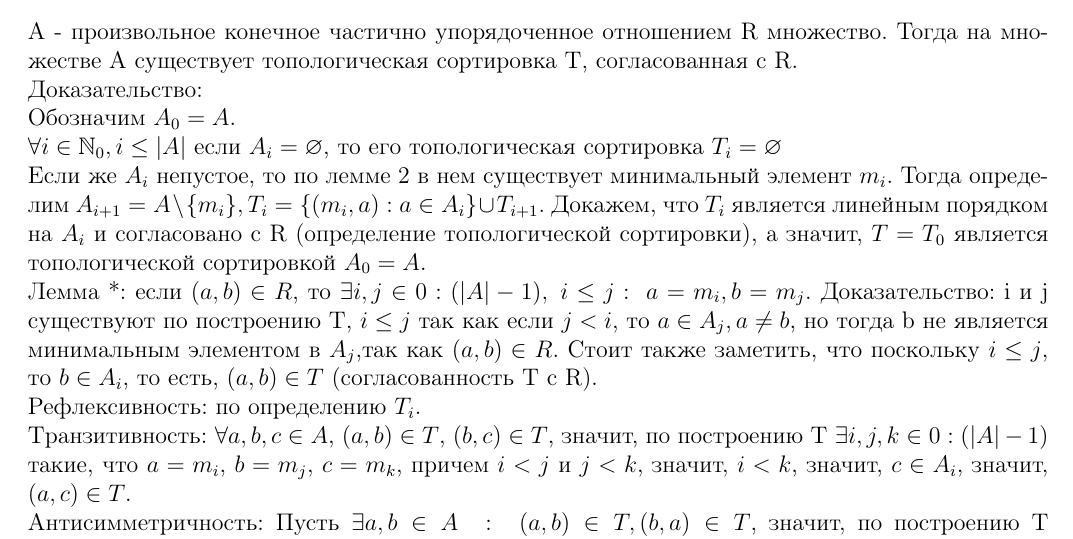
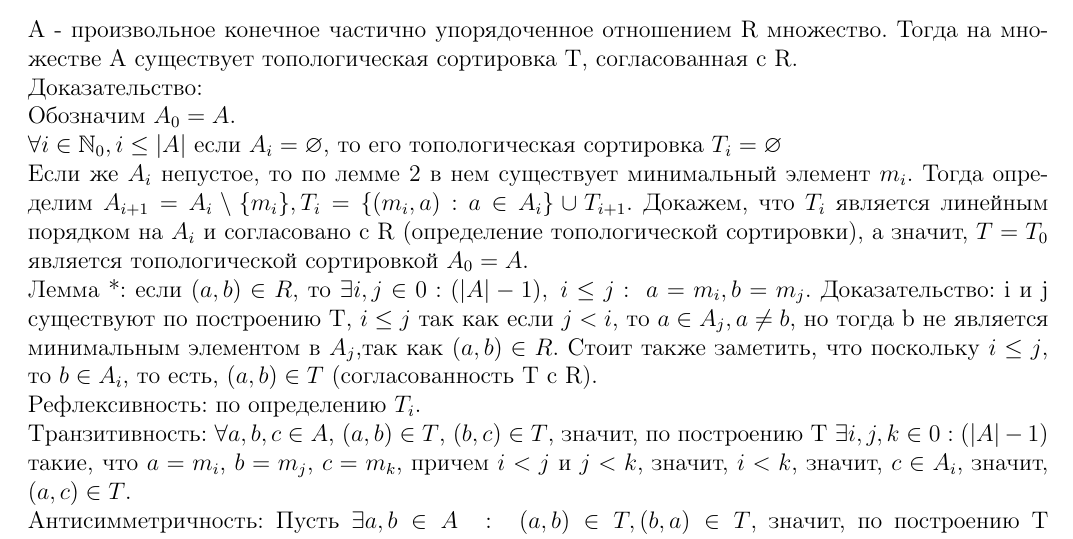
Before and after one commit to AlekseiPrivalihin/NotesDM, a LaTeX document (src/NotesDM.tex, which reads src/280918.tex): part of page 12 of 56, cut so that both start at the same text. Compiled offline with pdfLaTeX.

Commit message:
Fixed clause 3.4.2 in a lecture dated 28/09/18

```diff
--- a/src/280918.tex
+++ b/src/280918.tex
@@ -7,7 +7,7 @@ A - произвольное конечное частично упорядоч
 Доказательство:\\
 Обозначим $A_0 = A$.\\
 $\forall i \in \mathbb{N}_0, i \leq |A|$ если $A_i = \varnothing$, то его топологическая сортировка $T_i = \varnothing$\\
-Если же $A_i$ непустое, то по лемме 2 в нем существует минимальный элемент $m_i$. Тогда определим $A_{i + 1} = A \setminus \{m_i\}, T_i = \{(m_i, a) : a \in A_{i}\} \cup T_{i + 1}$. Докажем, что $T_i$ является линейным порядком на $A_i$ и согласовано с R (определение топологической сортировки), а значит, $T = T_0$ является топологической сортировкой $A_0 = A$.\\
+Если же $A_i$ непустое, то по лемме 2 в нем существует минимальный элемент $m_i$. Тогда определим $A_{i + 1} = A_i \setminus \{m_i\}, T_i = \{(m_i, a) : a \in A_{i}\} \cup T_{i + 1}$. Докажем, что $T_i$ является линейным порядком на $A_i$ и согласовано с R (определение топологической сортировки), а значит, $T = T_0$ является топологической сортировкой $A_0 = A$.\\
 Лемма *: если $(a, b) \in R$, то $\exists i, j \in 0:(|A| - 1), \; i \leq j: \; a = m_i, b = m_j$. Доказательство: i и j существуют по построению T, $i \leq j$ так как если $j < i$, то $a \in A_j, a \not= b$, но тогда b не является минимальным элементом в $A_j$,так как $(a, b) \in R$. Стоит также заметить, что поскольку $i \leq j$, то $b \in A_i$, то есть, $(a, b) \in T$ (cогласованность T с R).\\
 Рефлексивность: по определению $T_i$.\\
 Транзитивность: $\forall a, b, c \in A$, $(a, b) \in T$, $(b, c) \in T$, значит, по построению T $\exists i, j, k \in 0:(|A| - 1)$ такие, что $a = m_i$, $b = m_j$, $c = m_k$, причем $i < j$ и $j < k$, значит, $i < k$, значит, $c \in A_i$, значит, $(a, c) \in T$.\\
```
